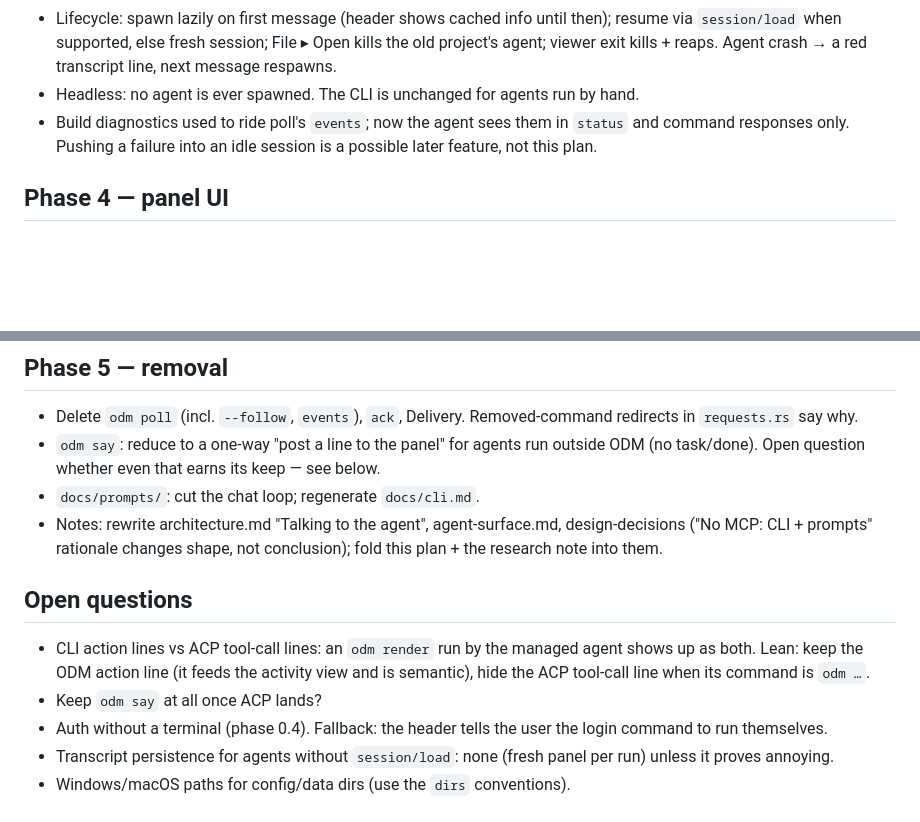
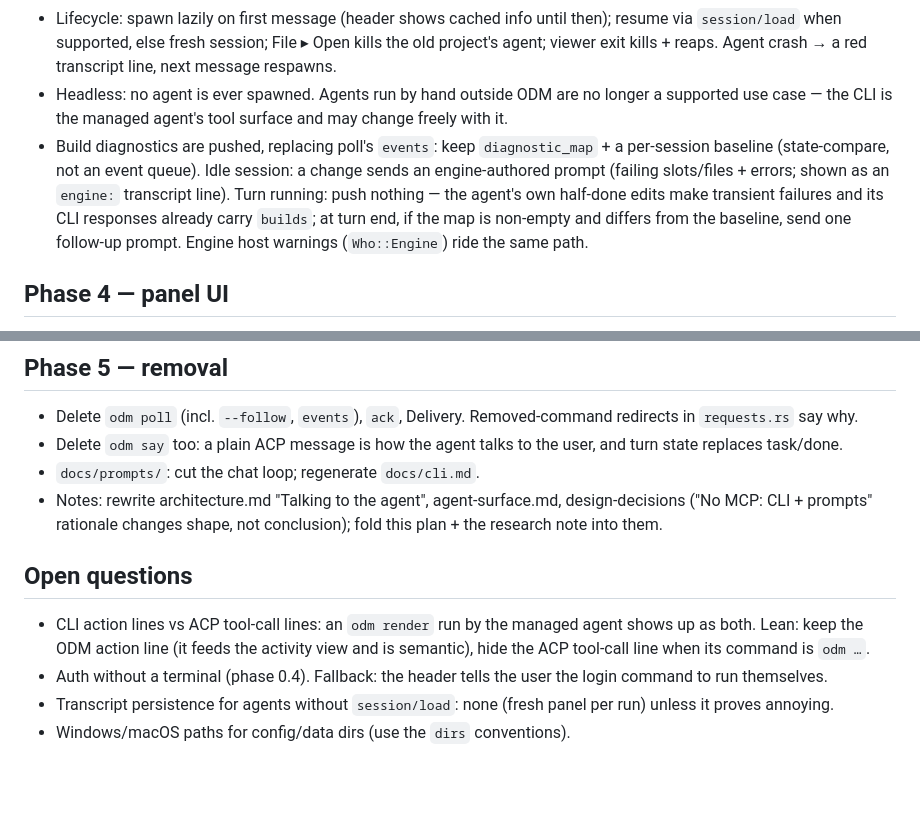
Before and after one commit to wmww/odm, a Markdown page: plans/agent-panel.md, 2 parts joined by grey strips. GitHub-like rendering; blank space fills up the shorter version.

Commit message:
Plan: push build diagnostics over ACP; external agents unsupported, drop odm say
Co-Authored-By: Claude Fable 5.1 <noreply@anthropic.com>

```diff
--- a/plans/agent-panel.md
+++ b/plans/agent-panel.md
@@ -96,11 +96,17 @@ mid-turn, hung prompt → watchdog. Real adapters are an opt-in lane.
   then); resume via `session/load` when supported, else fresh session;
   File ▸ Open kills the old project's agent; viewer exit kills + reaps.
   Agent crash → a red transcript line, next message respawns.
-- Headless: no agent is ever spawned. The CLI is unchanged for agents run
-  by hand.
-- Build diagnostics used to ride poll's `events`; now the agent sees them
-  in `status` and command responses only. Pushing a failure into an idle
-  session is a possible later feature, not this plan.
+- Headless: no agent is ever spawned. Agents run by hand outside ODM are
+  no longer a supported use case — the CLI is the managed agent's tool
+  surface and may change freely with it.
+- Build diagnostics are pushed, replacing poll's `events`: keep
+  `diagnostic_map` + a per-session baseline (state-compare, not an event
+  queue). Idle session: a change sends an engine-authored prompt (failing
+  slots/files + errors; shown as an `engine:` transcript line). Turn
+  running: push nothing — the agent's own half-done edits make transient
+  failures and its CLI responses already carry `builds`; at turn end, if
+  the map is non-empty and differs from the baseline, send one follow-up
+  prompt. Engine host warnings (`Who::Engine`) ride the same path.
 
 ## Phase 4 — panel UI
 
@@ -126,9 +132,8 @@ mid-turn, hung prompt → watchdog. Real adapters are an opt-in lane.
 
 - Delete `odm poll` (incl. `--follow`, `events`), `ack`, Delivery.
   Removed-command redirects in `requests.rs` say why.
-- `odm say`: reduce to a one-way "post a line to the panel" for agents run
-  outside ODM (no task/done). Open question whether even that earns its
-  keep — see below.
+- Delete `odm say` too: a plain ACP message is how the agent talks to the
+  user, and turn state replaces task/done.
 - `docs/prompts/`: cut the chat loop; regenerate `docs/cli.md`.
 - Notes: rewrite architecture.md "Talking to the agent", agent-surface.md,
   design-decisions ("No MCP: CLI + prompts" rationale changes shape, not
@@ -140,7 +145,6 @@ mid-turn, hung prompt → watchdog. Real adapters are an opt-in lane.
   managed agent shows up as both. Lean: keep the ODM action line (it feeds
   the activity view and is semantic), hide the ACP tool-call line when its
   command is `odm …`.
-- Keep `odm say` at all once ACP lands?
 - Auth without a terminal (phase 0.4). Fallback: the header tells the user
   the login command to run themselves.
 - Transcript persistence for agents without `session/load`: none (fresh
```
Also changed, not shown: notes/agent-integration-research-2026-09.md (+3 -3 lines).
